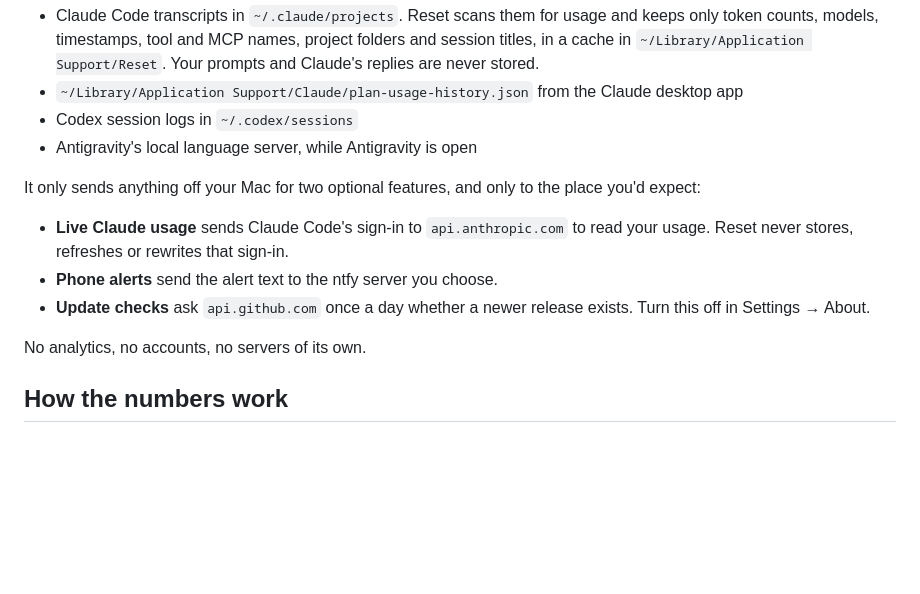
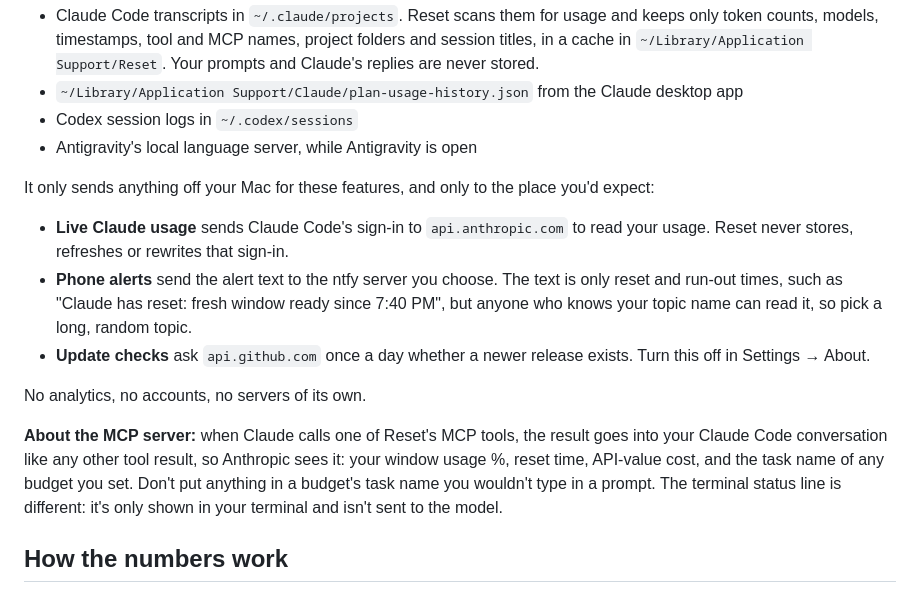
Before and after one commit to DhananjayBhosale/reset, a Markdown page: README.md, the part around the change. Rendered like a GitHub page; blank space fills up the shorter version.

Commit message:
README: who can read phone alerts, and what the MCP server shares with Anthropic
Co-Authored-By: Claude Opus 5.5 <noreply@anthropic.com>

```diff
--- a/README.md
+++ b/README.md
@@ -82,13 +82,15 @@ Reset reads local files only:
 - Codex session logs in `~/.codex/sessions`
 - Antigravity's local language server, while Antigravity is open
 
-It only sends anything off your Mac for two optional features, and only to the place you'd expect:
+It only sends anything off your Mac for these features, and only to the place you'd expect:
 
 - **Live Claude usage** sends Claude Code's sign-in to `api.anthropic.com` to read your usage. Reset never stores, refreshes or rewrites that sign-in.
-- **Phone alerts** send the alert text to the ntfy server you choose.
+- **Phone alerts** send the alert text to the ntfy server you choose. The text is only reset and run-out times, such as "Claude has reset: fresh window ready since 7:40 PM", but anyone who knows your topic name can read it, so pick a long, random topic.
 - **Update checks** ask `api.github.com` once a day whether a newer release exists. Turn this off in Settings → About.
 
 No analytics, no accounts, no servers of its own.
+
+**About the MCP server:** when Claude calls one of Reset's MCP tools, the result goes into your Claude Code conversation like any other tool result, so Anthropic sees it: your window usage %, reset time, API-value cost, and the task name of any budget you set. Don't put anything in a budget's task name you wouldn't type in a prompt. The terminal status line is different: it's only shown in your terminal and isn't sent to the model.
 
 ## How the numbers work
 
```
